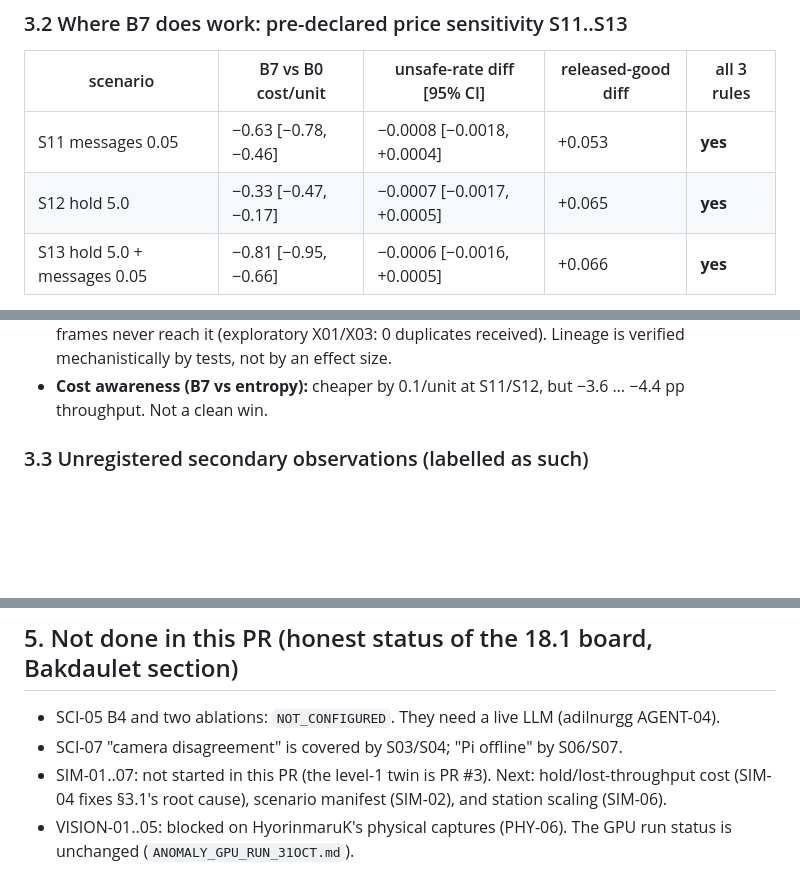
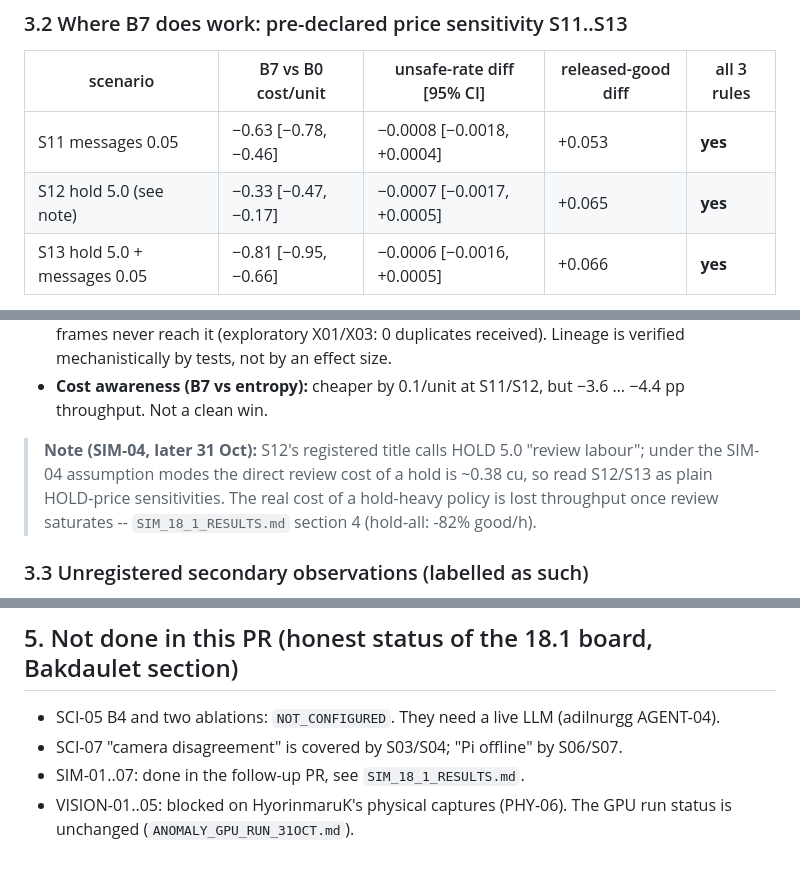
Before and after one commit to Bakdaulet-omeraiuly/qualityrelay, a Markdown page: docs/research/COLLECTIVE_GATE_A_RESULTS_31OCT.md, 3 parts joined by grey strips. GitHub-like rendering; blank space fills up the shorter version.

```diff
--- a/docs/research/COLLECTIVE_GATE_A_RESULTS_31OCT.md
+++ b/docs/research/COLLECTIVE_GATE_A_RESULTS_31OCT.md
@@ -72,7 +72,7 @@ policy should patch.
 | scenario | B7 vs B0 cost/unit | unsafe-rate diff [95% CI] | released-good diff | all 3 rules |
 |---|---|---|---|---|
 | S11 messages 0.05 | −0.63 [−0.78, −0.46] | −0.0008 [−0.0018, +0.0004] | +0.053 | **yes** |
-| S12 hold 5.0 | −0.33 [−0.47, −0.17] | −0.0007 [−0.0017, +0.0005] | +0.065 | **yes** |
+| S12 hold 5.0 (see note) | −0.33 [−0.47, −0.17] | −0.0007 [−0.0017, +0.0005] | +0.065 | **yes** |
 | S13 hold 5.0 + messages 0.05 | −0.81 [−0.95, −0.66] | −0.0006 [−0.0016, +0.0005] | +0.066 | **yes** |
 
 In those scenarios, decomposed with the registered contrasts:
@@ -92,6 +92,11 @@ In those scenarios, decomposed with the registered contrasts:
   verified mechanistically by tests, not by an effect size.
 - **Cost awareness (B7 vs entropy):** cheaper by 0.1/unit at S11/S12, but −3.6 … −4.4 pp
   throughput. Not a clean win.
+
+> **Note (SIM-04, later 31 Oct):** S12's registered title calls HOLD 5.0 "review labour"; under the
+> SIM-04 assumption modes the direct review cost of a hold is ~0.38 cu, so read S12/S13 as plain
+> HOLD-price sensitivities. The real cost of a hold-heavy policy is lost throughput once review
+> saturates -- `SIM_18_1_RESULTS.md` section 4 (hold-all: -82% good/h).
 
 ### 3.3 Unregistered secondary observations (labelled as such)
 
@@ -124,8 +129,6 @@ agent", or any number without its scenario ID and `SIMULATED`.
 
 - SCI-05 B4 and two ablations: `NOT_CONFIGURED`. They need a live LLM (adilnurgg AGENT-04).
 - SCI-07 "camera disagreement" is covered by S03/S04; "Pi offline" by S06/S07.
-- SIM-01..07: not started in this PR (the level-1 twin is PR #3). Next: hold/lost-throughput
-  cost (SIM-04 fixes §3.1's root cause), scenario manifest (SIM-02), and station scaling
-  (SIM-06).
+- SIM-01..07: done in the follow-up PR, see `SIM_18_1_RESULTS.md`.
 - VISION-01..05: blocked on HyorinmaruK's physical captures (PHY-06). The GPU run status is
   unchanged (`ANOMALY_GPU_RUN_31OCT.md`).
```
Also changed, not shown: docs/engineering/TOMORROW_TASKS.md (+7 -0 lines), docs/research/SIM_18_1_RESULTS.md (added, +142 -0 lines).
